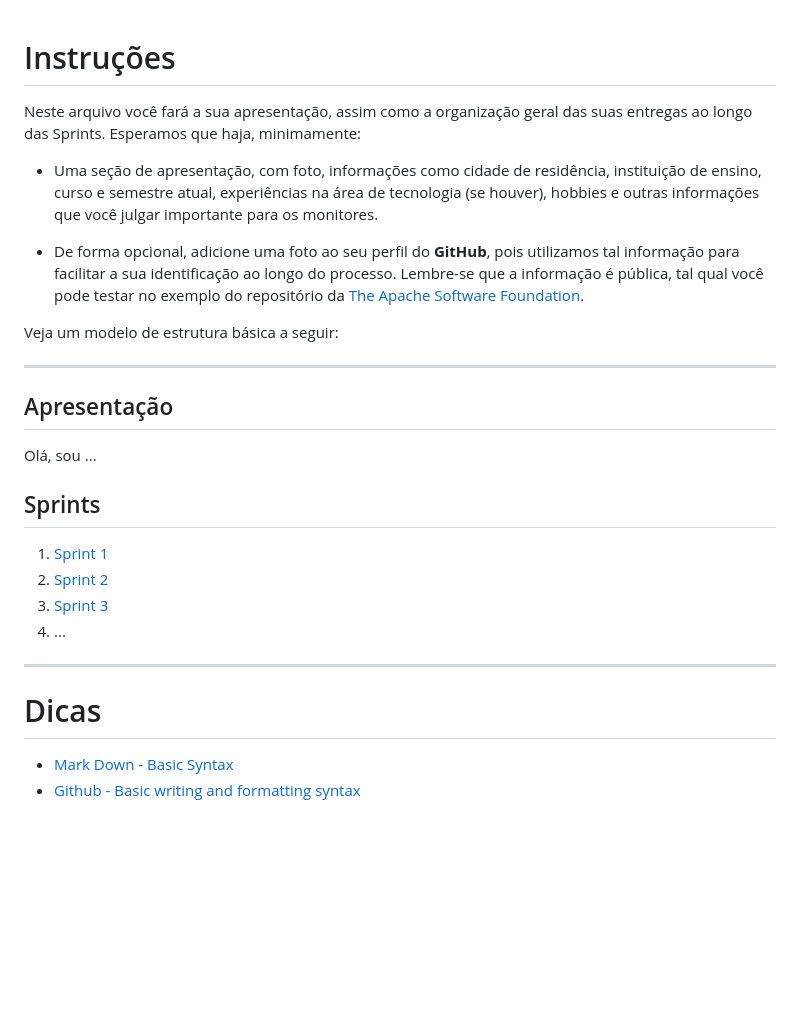
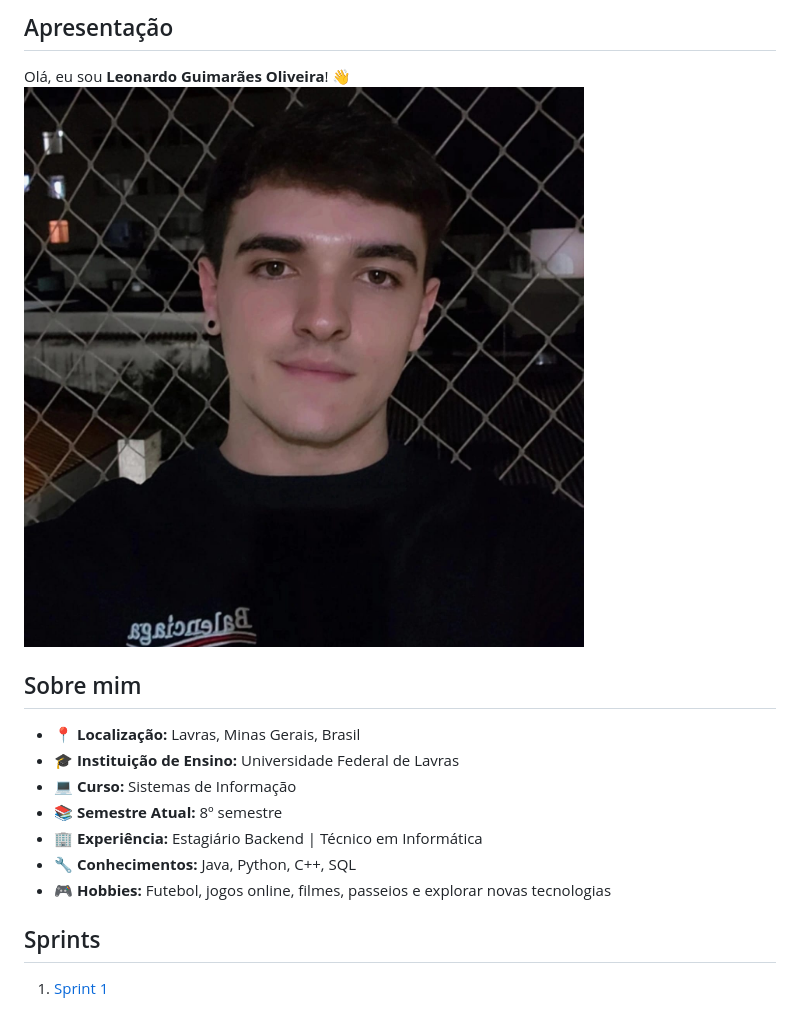
Before and after one commit to leoguimaraes49/Compass_PB, a Markdown page: README.md, the part around the change. Drawn GitHub-style; pictures changed too: foto_perfil.jpg (added); blank space fills up the shorter version.

Commit message:
Criação do README de apresentação

```diff
--- a/README.md
+++ b/README.md
@@ -1,33 +1,18 @@
+## Apresentação
 
-# Instruções
-
-Neste arquivo você fará a sua apresentação, assim como a organização geral das suas entregas ao longo das Sprints. Esperamos que haja, minimamente:
-
-- Uma seção de apresentação, com foto, informações como cidade de residência, instituição de ensino, curso e semestre atual, experiências na área de tecnologia (se houver), hobbies e outras informações que você julgar importante para os monitores.
-
-- De forma opcional, adicione uma foto ao seu perfil do **GitHub**, pois utilizamos tal informação para facilitar a sua identificação ao longo do processo. Lembre-se que a informação é pública, tal qual você pode testar no exemplo do repositório da [
-The Apache Software Foundation](https://github.com/apache.png?size=250).
+Olá, eu sou **Leonardo Guimarães Oliveira**! 👋
+![Minha Foto](foto_perfil.jpg)
 
 
-Veja um modelo de estrutura básica a seguir:
-
-___
-
-## Apresentação
-
-Olá, sou ...
+## Sobre mim
+- 📍 **Localização:** Lavras, Minas Gerais, Brasil
+- 🎓 **Instituição de Ensino:** Universidade Federal de Lavras
+- 💻 **Curso:** Sistemas de Informação
+- 📚 **Semestre Atual:** 8º semestre
+- 🏢 **Experiência:** Estagiário Backend | Técnico em Informática
+- 🔧 **Conhecimentos:** Java, Python, C++, SQL
+- 🎮 **Hobbies:** Futebol, jogos online, filmes, passeios e explorar novas tecnologias
 
 ## Sprints
 
 1. [Sprint 1](Sprint%201/README.md)
-2. [Sprint 2](Sprint%202/README.md)
-3. [Sprint 3](Sprint%203/README.md)
-4. ...
-
-___
-
-
-# Dicas
-
-- [Mark Down - Basic Syntax](https://www.markdownguide.org/basic-syntax/)
-- [Github - Basic writing and formatting syntax](https://docs.github.com/en/get-started/writing-on-github/getting-started-with-writing-and-formatting-on-github/basic-writing-and-formatting-syntax)
```
